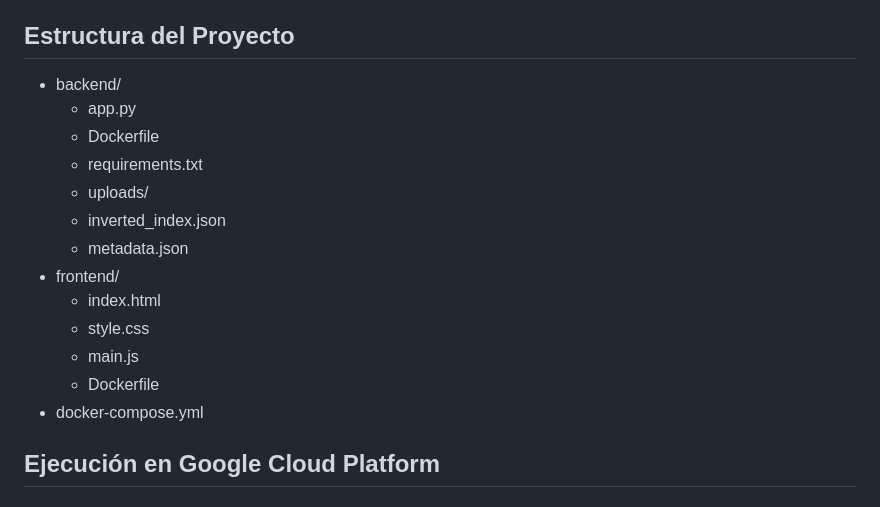
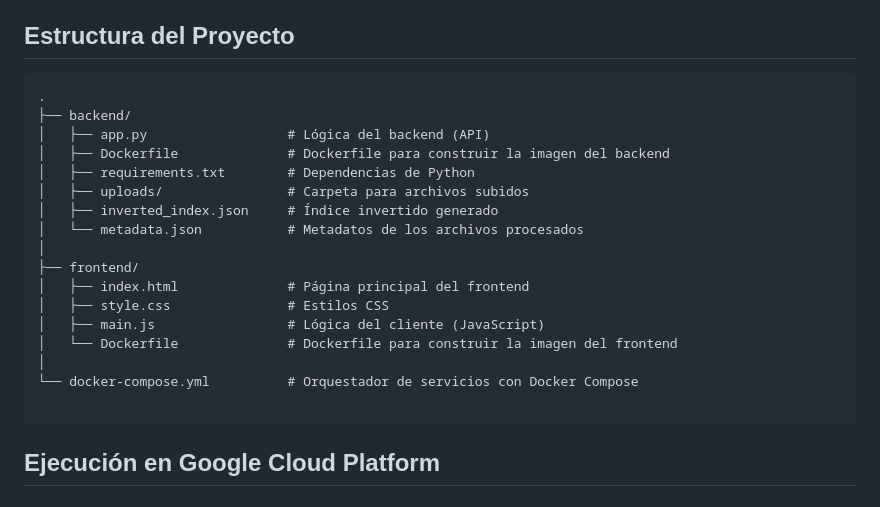
Before and after one commit to valdiviasharon/Proyecto-Parcial-Cloud-Computing, a Markdown page: README.md, the part around the change. Drawn GitHub-style.

````diff
--- a/README.md
+++ b/README.md
@@ -10,20 +10,25 @@ Este repositorio implementa una aplicación web que permite buscar palabras clav
 
 ## Estructura del Proyecto
 
-* backend/
-   * app.py
-   * Dockerfile
-   * requirements.txt
-   * uploads/
-   * inverted\_index.json
-   * metadata.json
-* frontend/
-   * index.html
-   * style.css
-   * main.js
-   * Dockerfile
-* docker-compose.yml
+```plaintext
+.
+├── backend/
+│   ├── app.py                  # Lógica del backend (API)
+│   ├── Dockerfile              # Dockerfile para construir la imagen del backend
+│   ├── requirements.txt        # Dependencias de Python
+│   ├── uploads/                # Carpeta para archivos subidos
+│   ├── inverted_index.json     # Índice invertido generado
+│   └── metadata.json           # Metadatos de los archivos procesados
+│
+├── frontend/
+│   ├── index.html              # Página principal del frontend
+│   ├── style.css               # Estilos CSS
+│   ├── main.js                 # Lógica del cliente (JavaScript)
+│   └── Dockerfile              # Dockerfile para construir la imagen del frontend
+│
+└── docker-compose.yml          # Orquestador de servicios con Docker Compose
 
+```
 ## Ejecución en Google Cloud Platform
 
 ### Prerrequisitos
````
